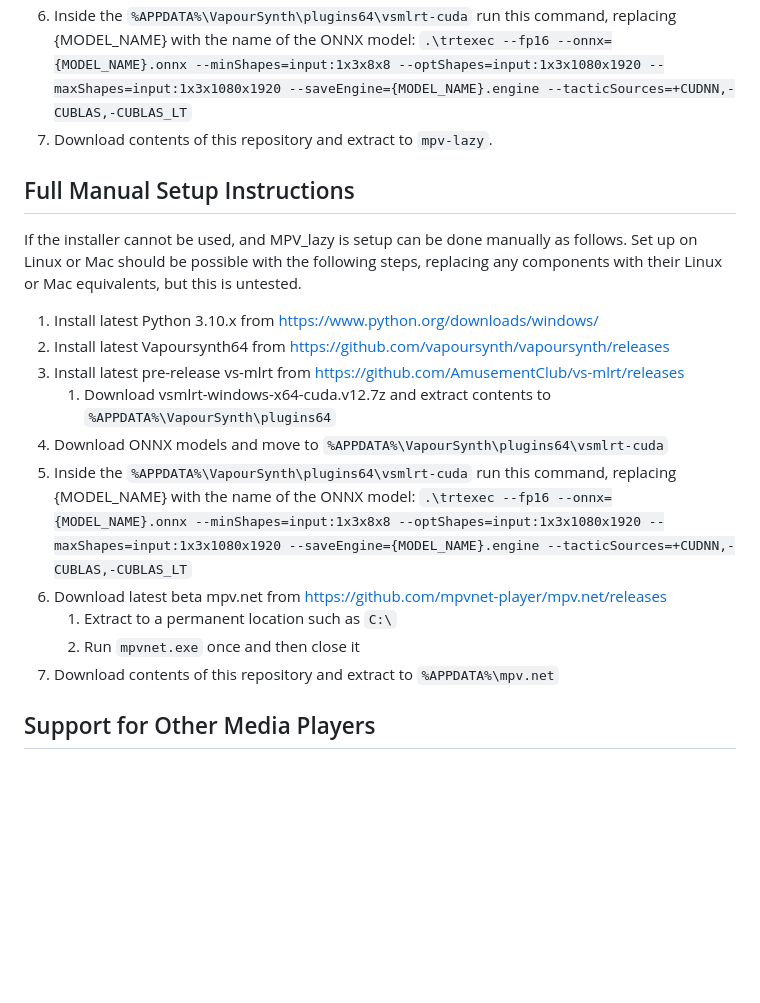
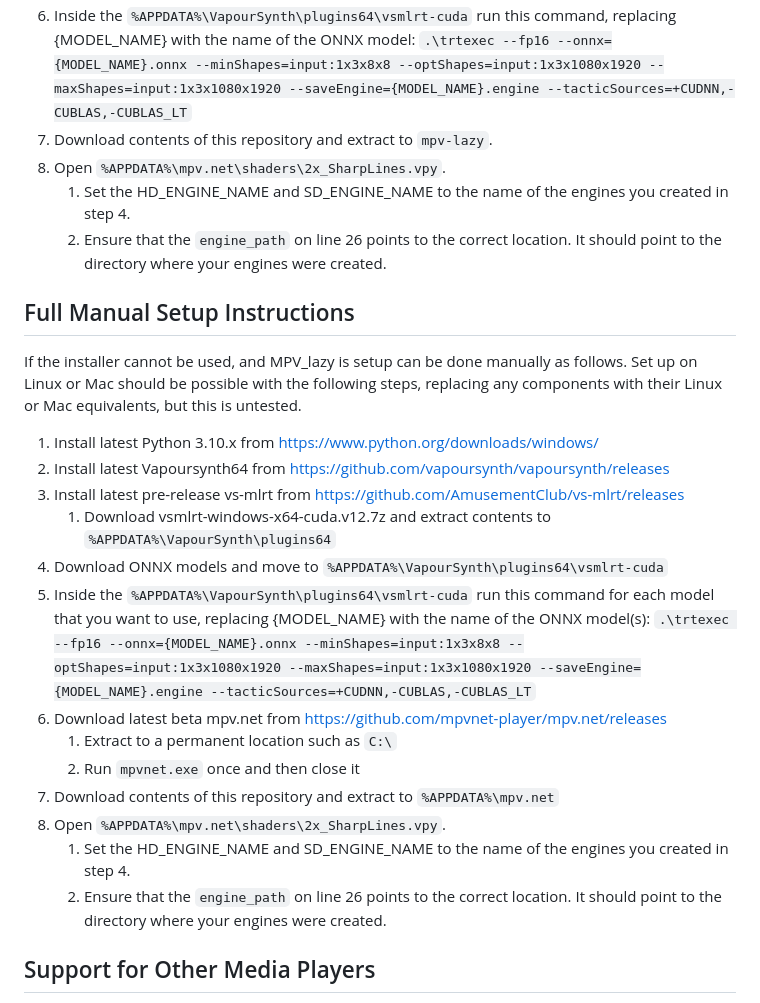
Before and after one commit to the-database/mpv-upscale-2x_animejanai, a Markdown page: README.md, the part around the change. GitHub-like rendering; blank space fills up the shorter version.

````diff
--- a/README.md
+++ b/README.md
@@ -43,6 +43,9 @@ Comparisons of all 2x_AnimeJaNai variants to Anime4K + other upscalers and compa
 6. Download ONNX models and move to `mpv-lazy/vapoursynth64/plugins/vsmlrt-cuda`.
 7. Inside the `%APPDATA%\VapourSynth\plugins64\vsmlrt-cuda` run this command, replacing {MODEL_NAME} with the name of the ONNX model: ```.\trtexec --fp16 --onnx={MODEL_NAME}.onnx --minShapes=input:1x3x8x8 --optShapes=input:1x3x1080x1920 --maxShapes=input:1x3x1080x1920 --saveEngine={MODEL_NAME}.engine --tacticSources=+CUDNN,-CUBLAS,-CUBLAS_LT```
 8. Download contents of this repository and extract to `mpv-lazy`.
+9. Open `%APPDATA%\mpv.net\shaders\2x_SharpLines.vpy`.
+   1. Set the HD_ENGINE_NAME and SD_ENGINE_NAME to the name of the engines you created in step 4.
+   2. Ensure that the `engine_path` on line 26 points to the correct location. It should point to the directory where your engines were created.
 
 ## Full Manual Setup Instructions
 If the installer cannot be used, and MPV_lazy is setup can be done manually as follows. Set up on Linux or Mac should be possible with the following steps, replacing any components with their Linux or Mac equivalents, but this is untested.
@@ -51,11 +54,14 @@ If the installer cannot be used, and MPV_lazy is setup can be done manually as f
 2. Install latest pre-release vs-mlrt from https://github.com/AmusementClub/vs-mlrt/releases
    1. Download vsmlrt-windows-x64-cuda.v12.7z and extract contents to `%APPDATA%\VapourSynth\plugins64`
 3. Download ONNX models and move to `%APPDATA%\VapourSynth\plugins64\vsmlrt-cuda`
-4. Inside the `%APPDATA%\VapourSynth\plugins64\vsmlrt-cuda` run this command, replacing {MODEL_NAME} with the name of the ONNX model: ```.\trtexec --fp16 --onnx={MODEL_NAME}.onnx --minShapes=input:1x3x8x8 --optShapes=input:1x3x1080x1920 --maxShapes=input:1x3x1080x1920 --saveEngine={MODEL_NAME}.engine --tacticSources=+CUDNN,-CUBLAS,-CUBLAS_LT```
+4. Inside the `%APPDATA%\VapourSynth\plugins64\vsmlrt-cuda` run this command for each model that you want to use, replacing {MODEL_NAME} with the name of the ONNX model(s): ```.\trtexec --fp16 --onnx={MODEL_NAME}.onnx --minShapes=input:1x3x8x8 --optShapes=input:1x3x1080x1920 --maxShapes=input:1x3x1080x1920 --saveEngine={MODEL_NAME}.engine --tacticSources=+CUDNN,-CUBLAS,-CUBLAS_LT```
 5. Download latest beta mpv.net from https://github.com/mpvnet-player/mpv.net/releases
    1. Extract to a permanent location such as `C:\`
    2. Run `mpvnet.exe` once and then close it
 7. Download contents of this repository and extract to `%APPDATA%\mpv.net`
+8. Open `%APPDATA%\mpv.net\shaders\2x_SharpLines.vpy`.
+   1. Set the HD_ENGINE_NAME and SD_ENGINE_NAME to the name of the engines you created in step 4.
+   2. Ensure that the `engine_path` on line 26 points to the correct location. It should point to the directory where your engines were created.
 
 ## Support for Other Media Players
 Any media player which supports external DirectShow filters should be able to run these models, by using [avisynth_filter](https://github.com/CrendKing/avisynth_filter) to get VapourSynth running in the video player.
````
